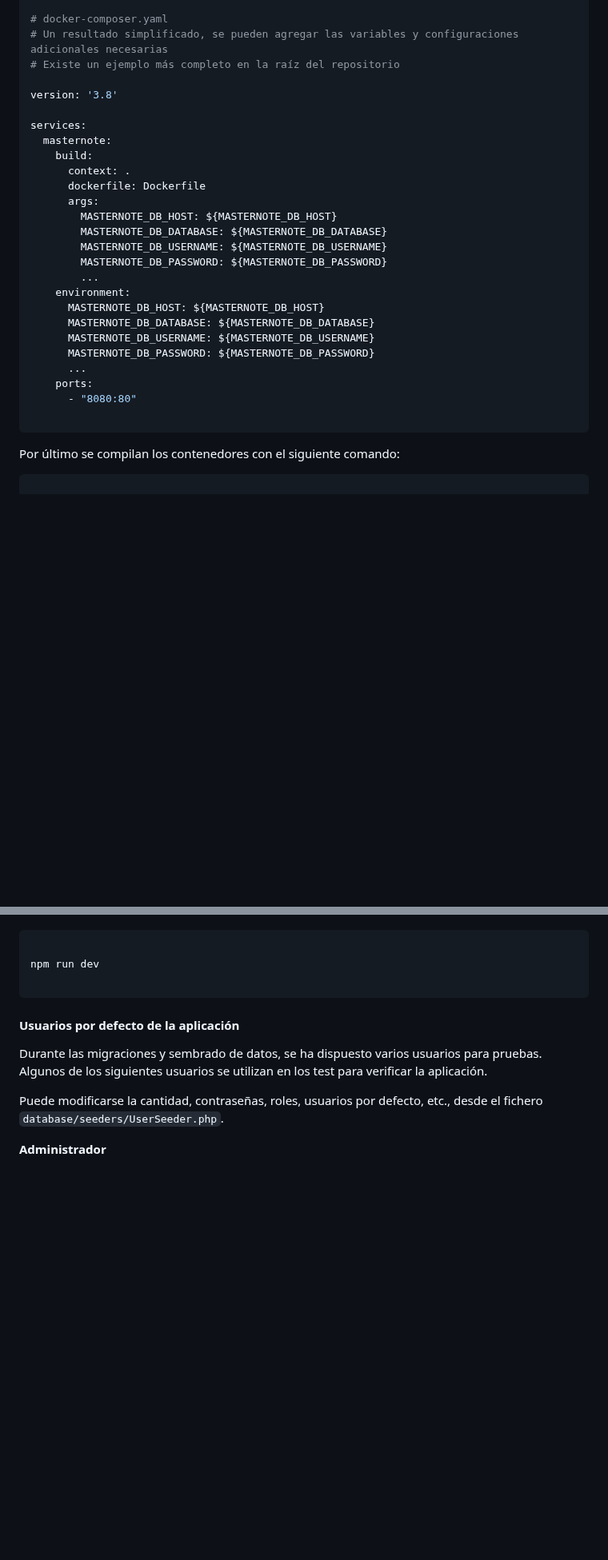
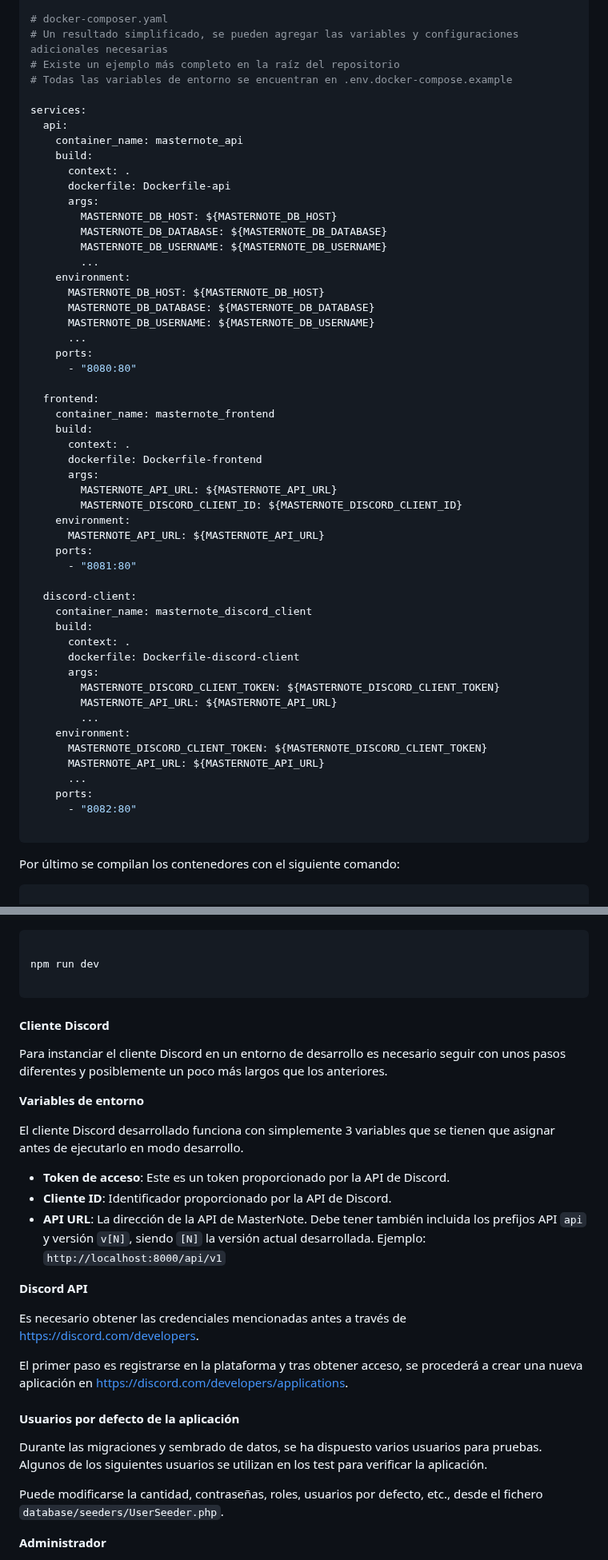
Before and after one commit to tianqueal/Proxecto-DAW-23-24, a Markdown page: docs/5_Implantación.md, 2 parts joined by grey strips. Shown at 80% size. Drawn GitHub-style; blank space fills up the shorter version.

Commit message:
feat: Actualizar archivo de variables de acceso en la documentación de implantación

````diff
--- a/docs/5_Implantación.md
+++ b/docs/5_Implantación.md
@@ -72,28 +71,55 @@ MASTERNOTE_CLIENT_DISCORD_ID=tu_client_discord_id
 # docker-composer.yaml
 # Un resultado simplificado, se pueden agregar las variables y configuraciones adicionales necesarias
 # Existe un ejemplo más completo en la raíz del repositorio
-
-version: '3.8'
+# Todas las variables de entorno se encuentran en .env.docker-compose.example
 
 services:
-  masternote:
+  api:
+    container_name: masternote_api
     build:
       context: .
-      dockerfile: Dockerfile
+      dockerfile: Dockerfile-api
       args:
         MASTERNOTE_DB_HOST: ${MASTERNOTE_DB_HOST}
         MASTERNOTE_DB_DATABASE: ${MASTERNOTE_DB_DATABASE}
         MASTERNOTE_DB_USERNAME: ${MASTERNOTE_DB_USERNAME}
-        MASTERNOTE_DB_PASSWORD: ${MASTERNOTE_DB_PASSWORD}
         ...
     environment:
       MASTERNOTE_DB_HOST: ${MASTERNOTE_DB_HOST}
       MASTERNOTE_DB_DATABASE: ${MASTERNOTE_DB_DATABASE}
       MASTERNOTE_DB_USERNAME: ${MASTERNOTE_DB_USERNAME}
-      MASTERNOTE_DB_PASSWORD: ${MASTERNOTE_DB_PASSWORD}
       ...
     ports:
       - "8080:80"
+
+  frontend:
+    container_name: masternote_frontend
+    build:
+      context: .
+      dockerfile: Dockerfile-frontend
+      args:
+        MASTERNOTE_API_URL: ${MASTERNOTE_API_URL}
+        MASTERNOTE_DISCORD_CLIENT_ID: ${MASTERNOTE_DISCORD_CLIENT_ID}
+    environment:
+      MASTERNOTE_API_URL: ${MASTERNOTE_API_URL}
+    ports:
+      - "8081:80"
+
+  discord-client:
+    container_name: masternote_discord_client
+    build:
+      context: .
+      dockerfile: Dockerfile-discord-client
+      args:
+        MASTERNOTE_DISCORD_CLIENT_TOKEN: ${MASTERNOTE_DISCORD_CLIENT_TOKEN}
+        MASTERNOTE_API_URL: ${MASTERNOTE_API_URL}
+        ...
+    environment:
+      MASTERNOTE_DISCORD_CLIENT_TOKEN: ${MASTERNOTE_DISCORD_CLIENT_TOKEN}
+      MASTERNOTE_API_URL: ${MASTERNOTE_API_URL}
+      ...
+    ports:
+      - "8082:80"
 
 ```
 
@@ -226,6 +252,26 @@ npm run test
 npm run dev
 
 ```
+
+#### Cliente Discord
+
+Para instanciar el cliente Discord en un entorno de desarrollo es necesario seguir con unos pasos diferentes y posiblemente un poco más largos que los anteriores.
+
+**Variables de entorno**
+
+El cliente Discord desarrollado funciona con simplemente 3 variables que se tienen que asignar antes de ejecutarlo en modo desarrollo.
+
+- **Token de acceso**: Este es un token proporcionado por la API de Discord.
+- **Cliente ID**: Identificador proporcionado por la API de Discord.
+- **API URL**: La dirección de la API de MasterNote. Debe tener también incluida los prefijos API `api` y versión `v[N]`, siendo `[N]` la versión actual desarrollada. Ejemplo: `http://localhost:8000/api/v1`
+
+**Discord API**
+
+Es necesario obtener las credenciales mencionadas antes a través de https://discord.com/developers.
+
+El primer paso es registrarse en la plataforma y tras obtener acceso, se procederá a crear una nueva aplicación en https://discord.com/developers/applications.
+
+
 
 #### Usuarios por defecto de la aplicación
 
````
Also changed, not shown: other parts of docs/5_Implantación.md (+6 -7 lines).
